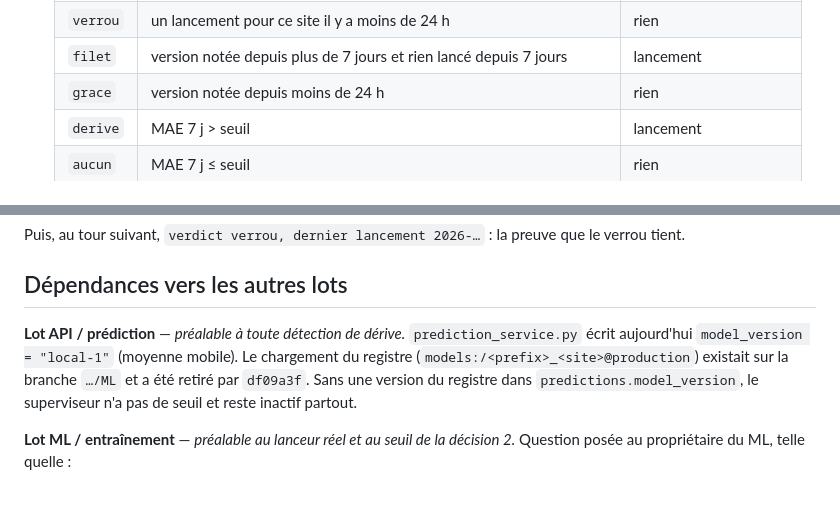
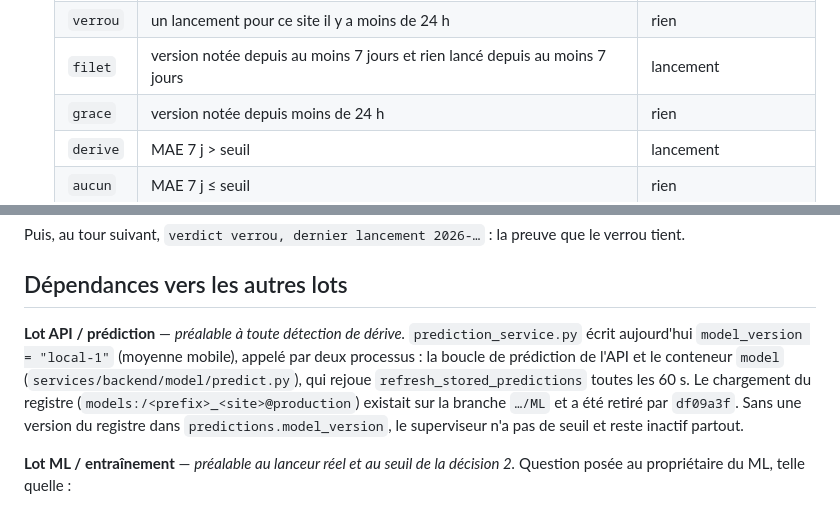
Before and after one commit to AlexisDRAUD/smart-energy-optimizer, a Markdown page: docs/ml-supervision.md, 2 parts joined by grey strips. Rendered like a GitHub page.

Commit message:
docs(supervisor): precisions apres revue
Le filet se declenche a 7 jours exactement (>=), pas au-dela. Le worker model
de dev est le second processus qui ecrit local-1 dans predictions.

Claude-Session: https://claude.ai/code/session_01JYfaFrcFygJyURRkehEyL1

```diff
--- a/docs/ml-supervision.md
+++ b/docs/ml-supervision.md
@@ -31,7 +31,7 @@ d'entraînement qui compare et promeut.
    |---|---|---|
    | *inactif* | pas de seuil (version sans modèle dans le registre, MLflow injoignable) | WARNING, site suivant |
    | `verrou` | un lancement pour ce site il y a moins de 24 h | rien |
-   | `filet` | version notée depuis plus de 7 jours et rien lancé depuis 7 jours | lancement |
+   | `filet` | version notée depuis au moins 7 jours et rien lancé depuis au moins 7 jours | lancement |
    | `grace` | version notée depuis moins de 24 h | rien |
    | `derive` | MAE 7 j > seuil | lancement |
    | `aucun` | MAE 7 j ≤ seuil | rien |
@@ -168,10 +168,12 @@ tient.
 ## Dépendances vers les autres lots
 
 **Lot API / prédiction** — *préalable à toute détection de dérive.*
-`prediction_service.py` écrit aujourd'hui `model_version = "local-1"` (moyenne mobile). Le
-chargement du registre (`models:/<prefix>_<site>@production`) existait sur la branche `…/ML` et
-a été retiré par `df09a3f`. Sans une version du registre dans `predictions.model_version`, le
-superviseur n'a pas de seuil et reste inactif partout.
+`prediction_service.py` écrit aujourd'hui `model_version = "local-1"` (moyenne mobile), appelé
+par deux processus : la boucle de prédiction de l'API et le conteneur `model`
+(`services/backend/model/predict.py`), qui rejoue `refresh_stored_predictions` toutes les 60 s.
+Le chargement du registre (`models:/<prefix>_<site>@production`) existait sur la branche `…/ML`
+et a été retiré par `df09a3f`. Sans une version du registre dans `predictions.model_version`,
+le superviseur n'a pas de seuil et reste inactif partout.
 
 **Lot ML / entraînement** — *préalable au lanceur réel et au seuil de la décision 2.* Question
 posée au propriétaire du ML, telle quelle :
```
